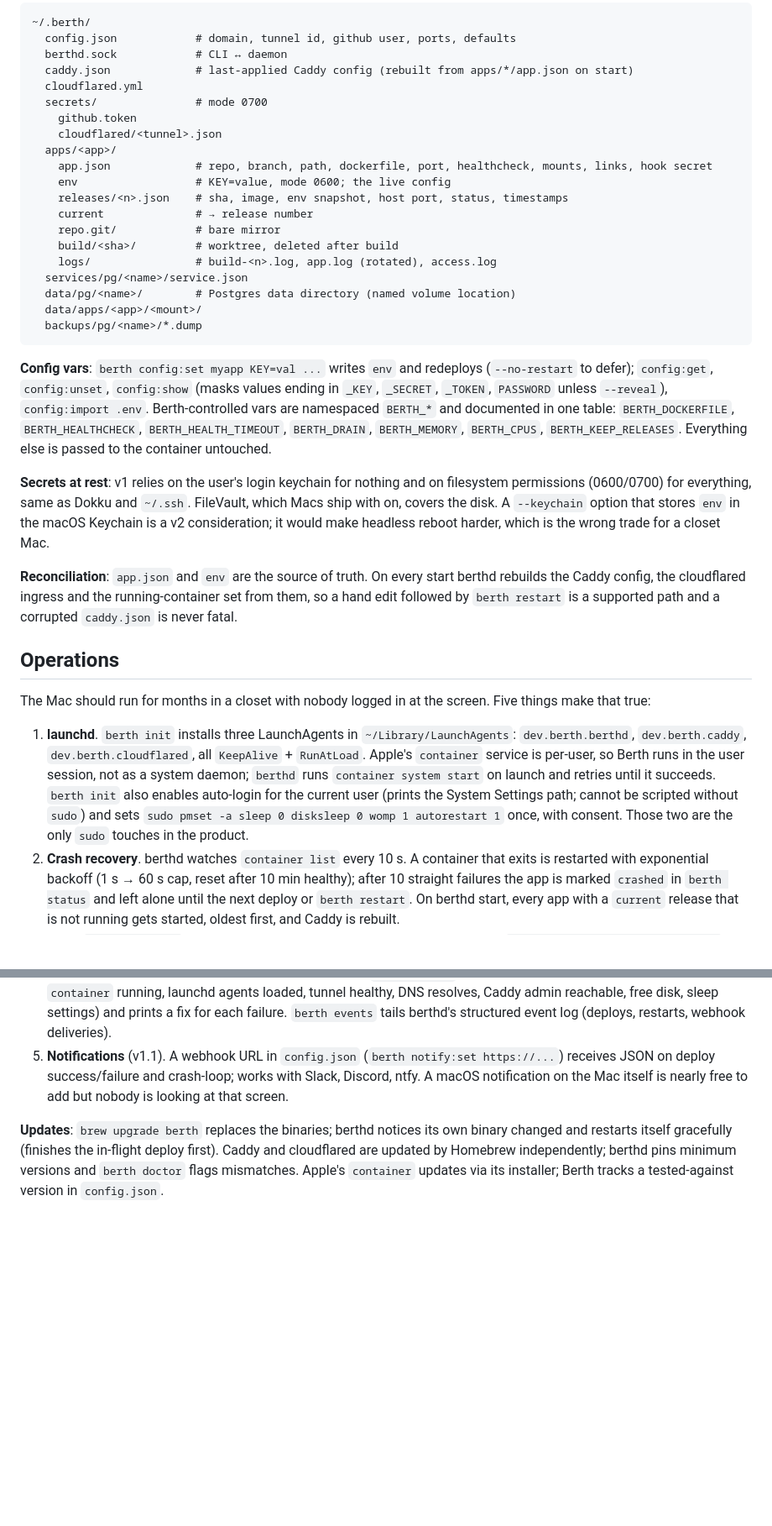
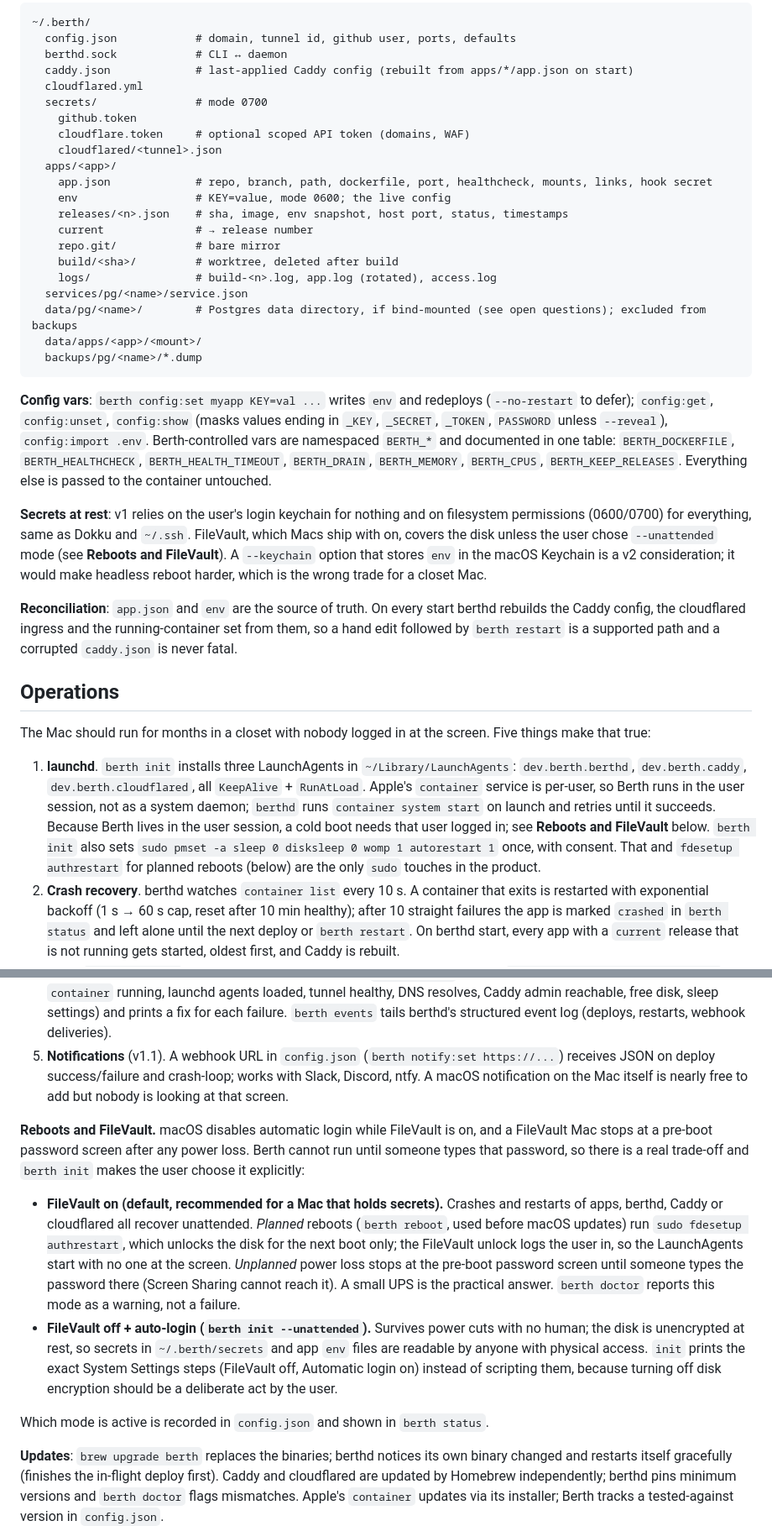
Before and after one commit to dps/berth, a Markdown page: design.md, 2 parts joined by grey strips. Shown at 84% size. Rendered like a GitHub page; blank space fills up the shorter version.

````diff
--- a/design.md
+++ b/design.md
@@ -205,6 +227,7 @@ All state is plain files under `~/.berth`, readable with `cat`, backed up with `
   cloudflared.yml
   secrets/               # mode 0700
     github.token
+    cloudflare.token     # optional scoped API token (domains, WAF)
     cloudflared/<tunnel>.json
   apps/<app>/
     app.json             # repo, branch, path, dockerfile, port, healthcheck, mounts, links, hook secret
@@ -215,14 +238,14 @@ All state is plain files under `~/.berth`, readable with `cat`, backed up with `
     build/<sha>/         # worktree, deleted after build
     logs/                # build-<n>.log, app.log (rotated), access.log
   services/pg/<name>/service.json
-  data/pg/<name>/        # Postgres data directory (named volume location)
+  data/pg/<name>/        # Postgres data directory, if bind-mounted (see open questions); excluded from backups
   data/apps/<app>/<mount>/
   backups/pg/<name>/*.dump
 ```
 
 **Config vars**: `berth config:set myapp KEY=val ...` writes `env` and redeploys (`--no-restart` to defer); `config:get`, `config:unset`, `config:show` (masks values ending in `_KEY`, `_SECRET`, `_TOKEN`, `PASSWORD` unless `--reveal`), `config:import .env`. Berth-controlled vars are namespaced `BERTH_*` and documented in one table: `BERTH_DOCKERFILE`, `BERTH_HEALTHCHECK`, `BERTH_HEALTH_TIMEOUT`, `BERTH_DRAIN`, `BERTH_MEMORY`, `BERTH_CPUS`, `BERTH_KEEP_RELEASES`. Everything else is passed to the container untouched.
 
-**Secrets at rest**: v1 relies on the user's login keychain for nothing and on filesystem permissions (0600/0700) for everything, same as Dokku and `~/.ssh`. FileVault, which Macs ship with on, covers the disk. A `--keychain` option that stores `env` in the macOS Keychain is a v2 consideration; it would make headless reboot harder, which is the wrong trade for a closet Mac.
+**Secrets at rest**: v1 relies on the user's login keychain for nothing and on filesystem permissions (0600/0700) for everything, same as Dokku and `~/.ssh`. FileVault, which Macs ship with on, covers the disk unless the user chose `--unattended` mode (see **Reboots and FileVault**). A `--keychain` option that stores `env` in the macOS Keychain is a v2 consideration; it would make headless reboot harder, which is the wrong trade for a closet Mac.
 
 **Reconciliation**: `app.json` and `env` are the source of truth. On every start berthd rebuilds the Caddy config, the cloudflared ingress and the running-container set from them, so a hand edit followed by `berth restart` is a supported path and a corrupted `caddy.json` is never fatal.
 
@@ -230,11 +253,18 @@ All state is plain files under `~/.berth`, readable with `cat`, backed up with `
 
 The Mac should run for months in a closet with nobody logged in at the screen. Five things make that true:
 
-1. **launchd**. `berth init` installs three LaunchAgents in `~/Library/LaunchAgents`: `dev.berth.berthd`, `dev.berth.caddy`, `dev.berth.cloudflared`, all `KeepAlive` + `RunAtLoad`. Apple's `container` service is per-user, so Berth runs in the user session, not as a system daemon; `berthd` runs `container system start` on launch and retries until it succeeds. `berth init` also enables auto-login for the current user (prints the System Settings path; cannot be scripted without `sudo`) and sets `sudo pmset -a sleep 0 disksleep 0 womp 1 autorestart 1` once, with consent. Those two are the only `sudo` touches in the product.
+1. **launchd**. `berth init` installs three LaunchAgents in `~/Library/LaunchAgents`: `dev.berth.berthd`, `dev.berth.caddy`, `dev.berth.cloudflared`, all `KeepAlive` + `RunAtLoad`. Apple's `container` service is per-user, so Berth runs in the user session, not as a system daemon; `berthd` runs `container system start` on launch and retries until it succeeds. Because Berth lives in the user session, a cold boot needs that user logged in; see **Reboots and FileVault** below. `berth init` also sets `sudo pmset -a sleep 0 disksleep 0 womp 1 autorestart 1` once, with consent. That and `fdesetup authrestart` for planned reboots (below) are the only `sudo` touches in the product.
 2. **Crash recovery**. berthd watches `container list` every 10 s. A container that exits is restarted with exponential backoff (1 s → 60 s cap, reset after 10 min healthy); after 10 straight failures the app is marked `crashed` in `berth status` and left alone until the next deploy or `berth restart`. On berthd start, every app with a `current` release that is not running gets started, oldest first, and Caddy is rebuilt.
 3. **Logs**. `container logs` is the source; berthd tails each running container into `~/.berth/apps/<app>/logs/app.log` (rotated at 50 MB, keep 5), so logs outlive the container. `berth logs myapp [-f] [-n 200] [--since 1h]`, `berth logs --all` multiplexes with app prefixes. Build logs are separate. Caddy access logs are JSON per app.
 4. **Visibility**. `berth status` is one screen: each app with release, sha, uptime, memory, host port, URL, last deploy result; each service; tunnel connected?; Caddy up?; disk free. `berth doctor` checks every assumption (macOS version, `container` running, launchd agents loaded, tunnel healthy, DNS resolves, Caddy admin reachable, free disk, sleep settings) and prints a fix for each failure. `berth events` tails berthd's structured event log (deploys, restarts, webhook deliveries).
 5. **Notifications** (v1.1). A webhook URL in `config.json` (`berth notify:set https://...`) receives JSON on deploy success/failure and crash-loop; works with Slack, Discord, ntfy. A macOS notification on the Mac itself is nearly free to add but nobody is looking at that screen.
+
+**Reboots and FileVault.** macOS disables automatic login while FileVault is on, and a FileVault Mac stops at a pre-boot password screen after any power loss. Berth cannot run until someone types that password, so there is a real trade-off and `berth init` makes the user choose it explicitly:
+
+- **FileVault on (default, recommended for a Mac that holds secrets).** Crashes and restarts of apps, berthd, Caddy or cloudflared all recover unattended. *Planned* reboots (`berth reboot`, used before macOS updates) run `sudo fdesetup authrestart`, which unlocks the disk for the next boot only; the FileVault unlock logs the user in, so the LaunchAgents start with no one at the screen. *Unplanned* power loss stops at the pre-boot password screen until someone types the password there (Screen Sharing cannot reach it). A small UPS is the practical answer. `berth doctor` reports this mode as a warning, not a failure.
+- **FileVault off + auto-login (`berth init --unattended`).** Survives power cuts with no human; the disk is unencrypted at rest, so secrets in `~/.berth/secrets` and app `env` files are readable by anyone with physical access. `init` prints the exact System Settings steps (FileVault off, Automatic login on) instead of scripting them, because turning off disk encryption should be a deliberate act by the user.
+
+Which mode is active is recorded in `config.json` and shown in `berth status`.
 
 **Updates**: `brew upgrade berth` replaces the binaries; berthd notices its own binary changed and restarts itself gracefully (finishes the in-flight deploy first). Caddy and cloudflared are updated by Homebrew independently; berthd pins minimum versions and `berth doctor` flags mismatches. Apple's `container` updates via its installer; Berth tracks a tested-against version in `config.json`.
 
````
Also changed, not shown: other parts of design.md (+36 -12 lines).
